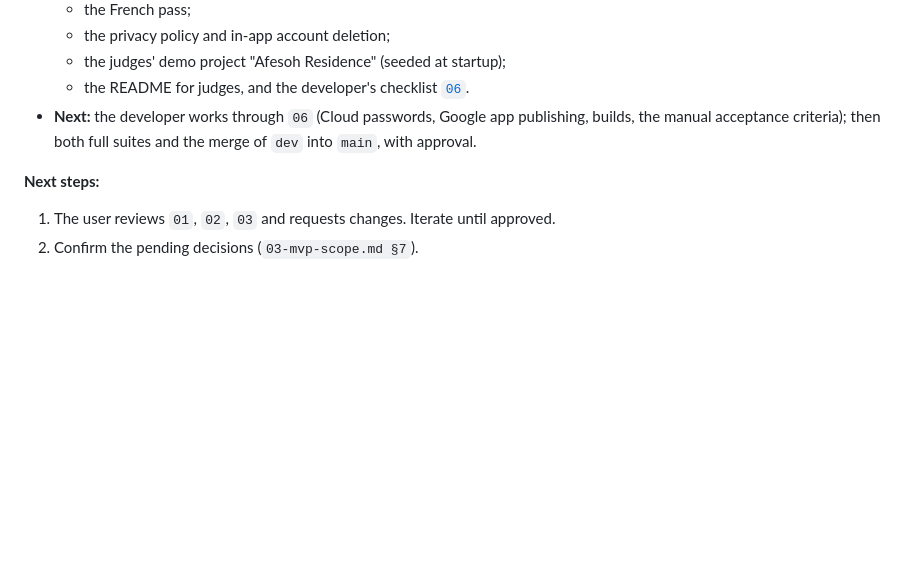
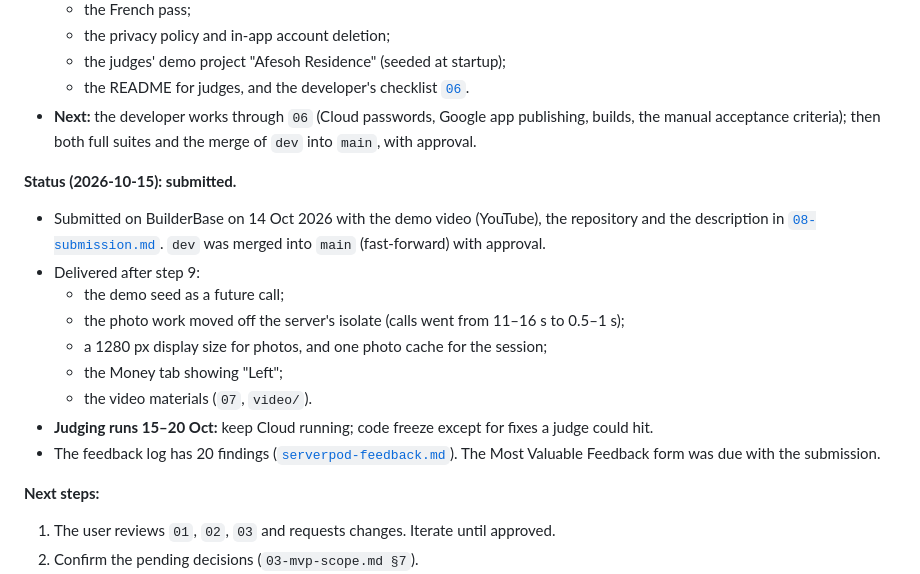
Before and after one commit to afesohromeo/plotwatch, a Markdown page: doc/00-project-context.md, the part around the change. Drawn GitHub-style; blank space fills up the shorter version.

Commit message:
docs: project status after submission; eight new Serverpod feedback findings
Co-Authored-By: Claude Opus 5.5 <noreply@anthropic.com>

```diff
--- a/doc/00-project-context.md
+++ b/doc/00-project-context.md
@@ -232,6 +232,17 @@ See [03-mvp-scope.md §7](03-mvp-scope.md#7-decisions-to-confirm-before-implemen
   - the README for judges, and the developer's checklist [`06`](06-developer-checklist.md).
 - **Next:** the developer works through `06` (Cloud passwords, Google app publishing, builds, the manual acceptance criteria); then both full suites and the merge of `dev` into `main`, with approval.
 
+**Status (2026-10-15): submitted.**
+- Submitted on BuilderBase on 14 Oct 2026 with the demo video (YouTube), the repository and the description in [`08-submission.md`](08-submission.md). `dev` was merged into `main` (fast-forward) with approval.
+- Delivered after step 9:
+  - the demo seed as a future call;
+  - the photo work moved off the server's isolate (calls went from 11–16 s to 0.5–1 s);
+  - a 1280 px display size for photos, and one photo cache for the session;
+  - the Money tab showing "Left";
+  - the video materials (`07`, `video/`).
+- **Judging runs 15–20 Oct:** keep Cloud running; code freeze except for fixes a judge could hit.
+- The feedback log has 20 findings ([`serverpod-feedback.md`](serverpod-feedback.md)). The Most Valuable Feedback form was due with the submission.
+
 **Next steps:**
 1. The user reviews `01`, `02`, `03` and requests changes. Iterate until approved.
 2. Confirm the pending decisions (`03-mvp-scope.md §7`).
```
Also changed, not shown: doc/serverpod-feedback.md (+8 -0 lines).
